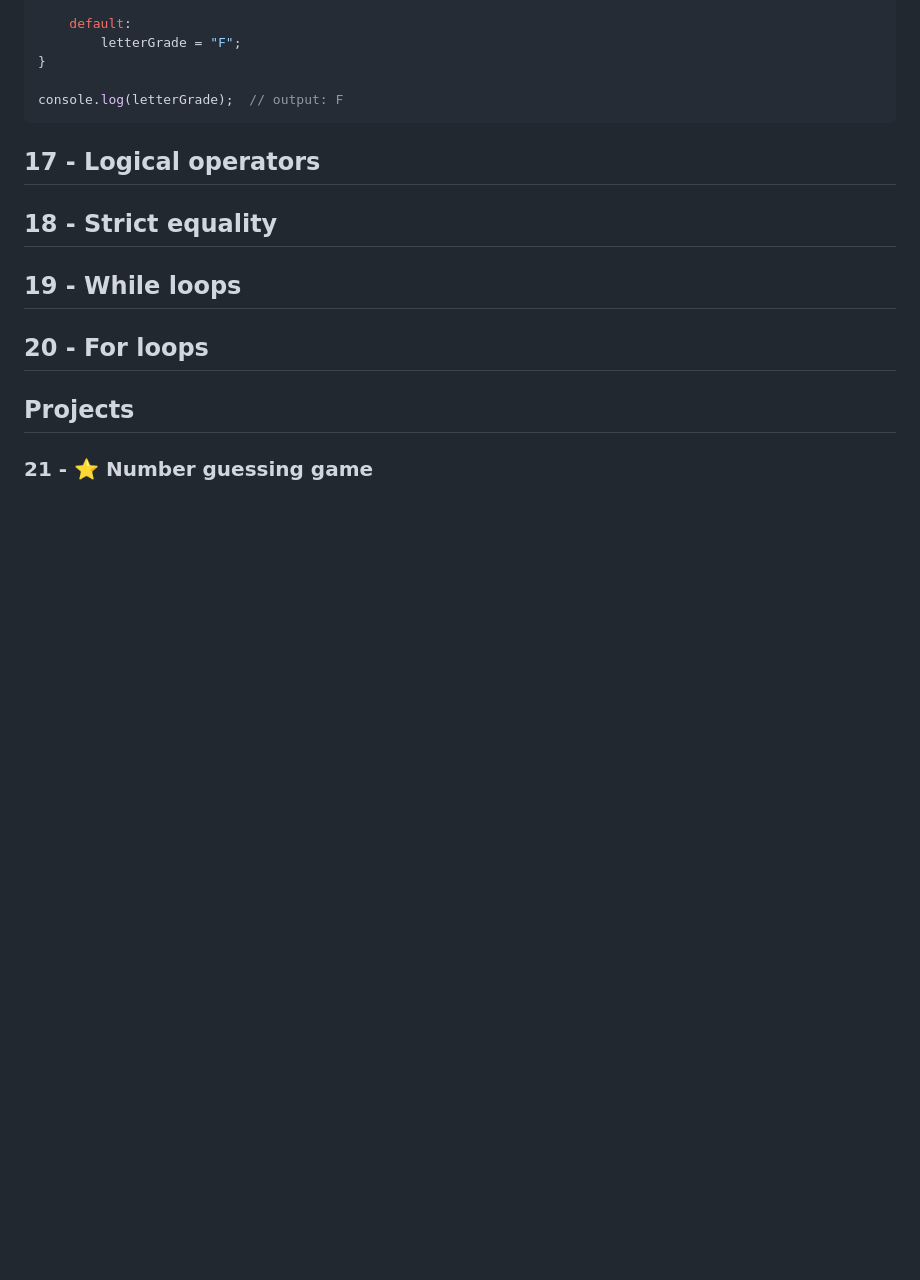
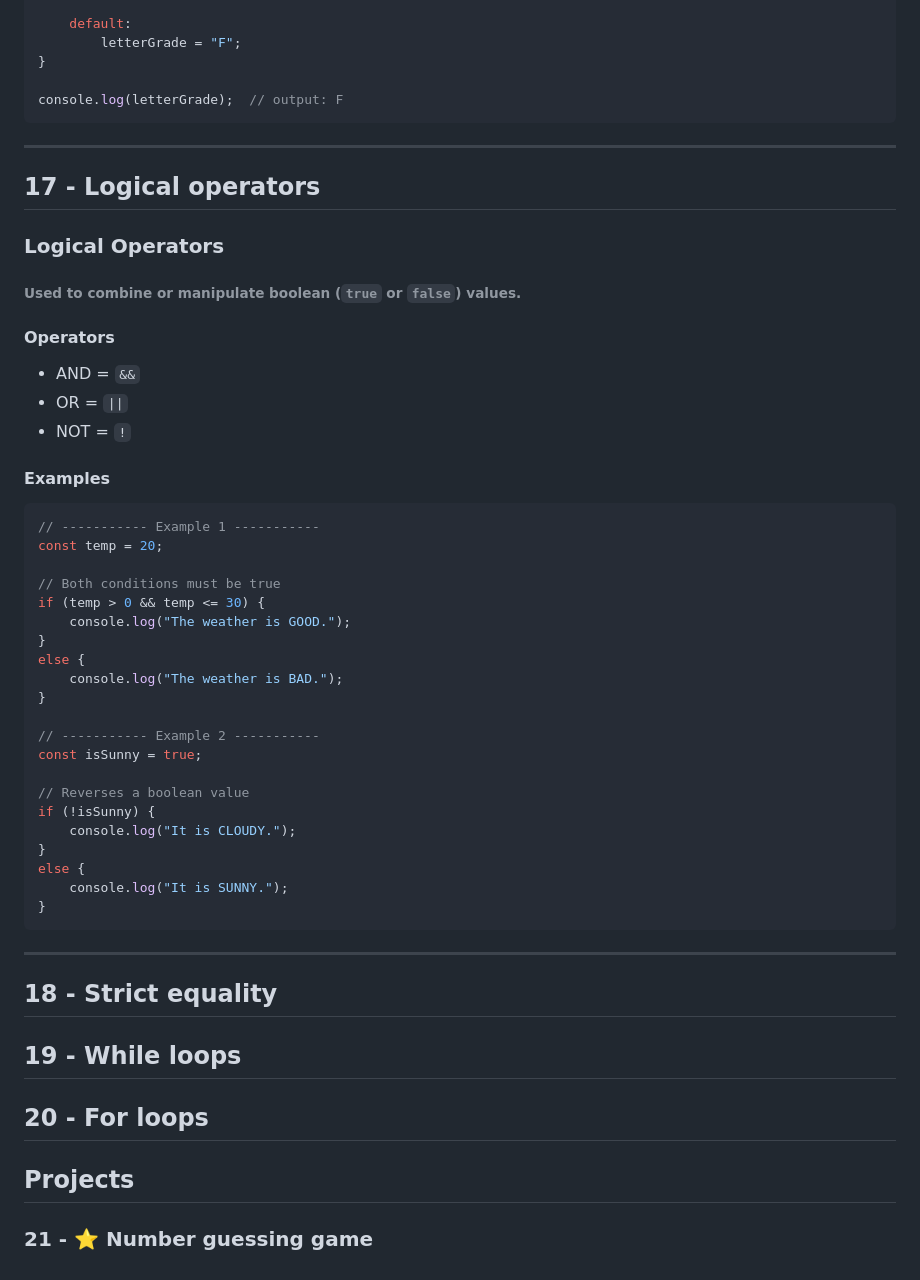
Before and after one commit to Rosierly/learn-javascript-es6, a Markdown page: javascript-bro-code-course/02-Control-Flow/README.md, the part around the change. Rendered like a GitHub page; blank space fills up the shorter version.

Commit message:
docs: add logical operators notes to 02-Control Flow README (WIP)

````diff
--- a/javascript-bro-code-course/02-Control-Flow/README.md
+++ b/javascript-bro-code-course/02-Control-Flow/README.md
@@ -431,9 +431,44 @@ switch (true) {
 
 console.log(letterGrade);  // output: F
 ```
-
+---
 
 ## 17 - Logical operators
+
+### Logical Operators
+###### Used to combine or manipulate boolean (`true` or `false`) values.
+
+#### Operators
+- AND = `&&`
+- OR  = `||`
+- NOT = `!`
+
+#### Examples
+```js
+// ----------- Example 1 -----------
+const temp = 20;
+
+// Both conditions must be true
+if (temp > 0 && temp <= 30) {
+    console.log("The weather is GOOD.");
+}
+else {
+    console.log("The weather is BAD.");
+}
+
+// ----------- Example 2 -----------
+const isSunny = true;
+
+// Reverses a boolean value
+if (!isSunny) {
+    console.log("It is CLOUDY.");
+}
+else {
+    console.log("It is SUNNY.");
+}
+```
+---
+
 
 ## 18 - Strict equality
 
````
